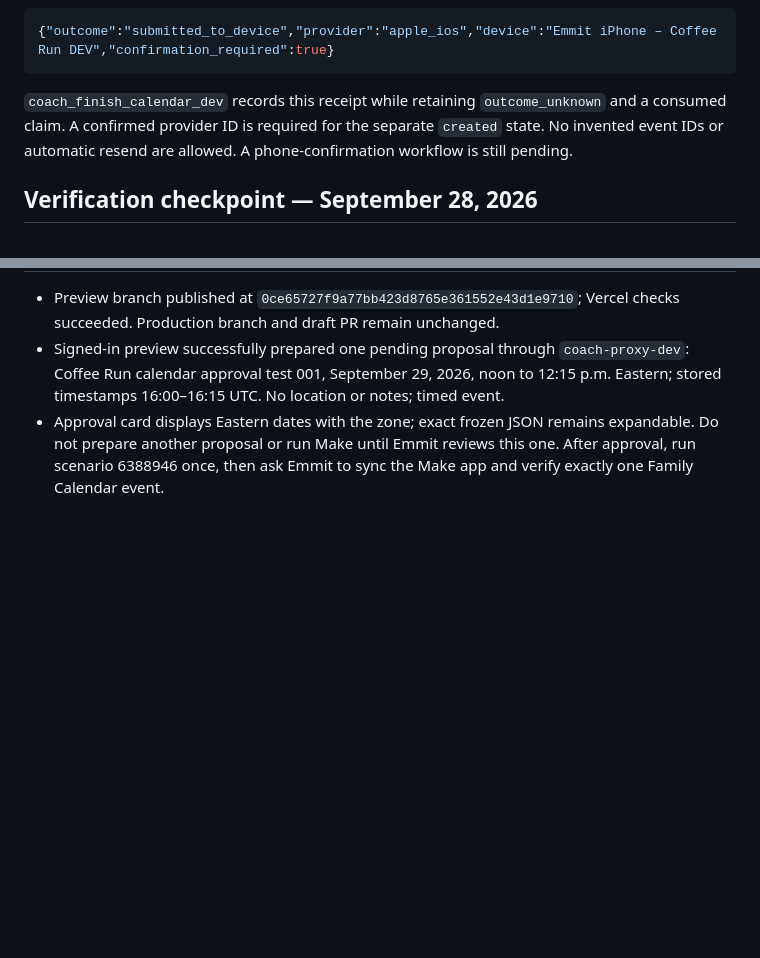
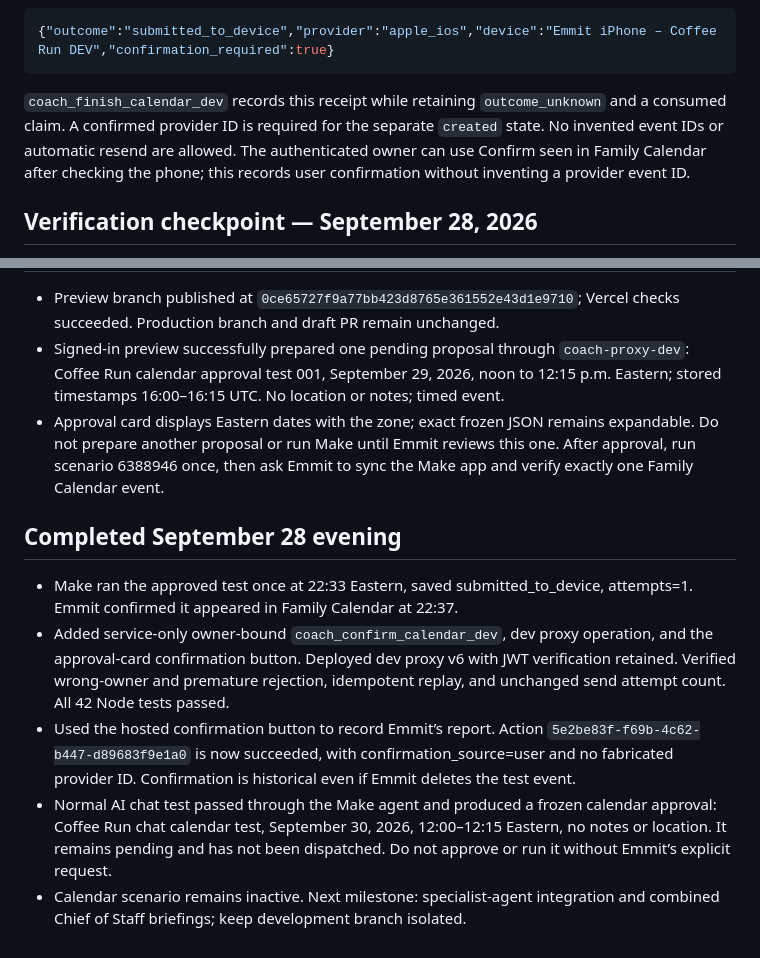
Before and after one commit to emmit-art/Executive-OS, a Markdown page: docs/coach-calendar-development.md, 2 parts joined by grey strips. Rendered like a GitHub page; blank space fills up the shorter version.

Commit message:
Record successful calendar confirmation and AI chat test

````diff
--- a/docs/coach-calendar-development.md
+++ b/docs/coach-calendar-development.md
@@ -49,7 +49,7 @@ The success receipt is deliberately a device submission, not a claim that iCloud
 {"outcome":"submitted_to_device","provider":"apple_ios","device":"Emmit iPhone – Coffee Run DEV","confirmation_required":true}
 ```
 
-`coach_finish_calendar_dev` records this receipt while retaining `outcome_unknown` and a consumed claim. A confirmed provider ID is required for the separate `created` state. No invented event IDs or automatic resend are allowed. A phone-confirmation workflow is still pending.
+`coach_finish_calendar_dev` records this receipt while retaining `outcome_unknown` and a consumed claim. A confirmed provider ID is required for the separate `created` state. No invented event IDs or automatic resend are allowed. The authenticated owner can use Confirm seen in Family Calendar after checking the phone; this records user confirmation without inventing a provider event ID.
 
 ## Verification checkpoint — September 28, 2026
 
@@ -67,3 +67,11 @@ The success receipt is deliberately a device submission, not a claim that iCloud
 - Preview branch published at `0ce65727f9a77bb423d8765e361552e43d1e9710`; Vercel checks succeeded. Production branch and draft PR remain unchanged.
 - Signed-in preview successfully prepared one pending proposal through `coach-proxy-dev`: Coffee Run calendar approval test 001, September 29, 2026, noon to 12:15 p.m. Eastern; stored timestamps 16:00–16:15 UTC. No location or notes; timed event.
 - Approval card displays Eastern dates with the zone; exact frozen JSON remains expandable. Do not prepare another proposal or run Make until Emmit reviews this one. After approval, run scenario 6388946 once, then ask Emmit to sync the Make app and verify exactly one Family Calendar event.
+
+## Completed September 28 evening
+
+- Make ran the approved test once at 22:33 Eastern, saved submitted_to_device, attempts=1. Emmit confirmed it appeared in Family Calendar at 22:37.
+- Added service-only owner-bound `coach_confirm_calendar_dev`, dev proxy operation, and the approval-card confirmation button. Deployed dev proxy v6 with JWT verification retained. Verified wrong-owner and premature rejection, idempotent replay, and unchanged send attempt count. All 42 Node tests passed.
+- Used the hosted confirmation button to record Emmit’s report. Action `5e2be83f-f69b-4c62-b447-d89683f9e1a0` is now succeeded, with confirmation_source=user and no fabricated provider ID. Confirmation is historical even if Emmit deletes the test event.
+- Normal AI chat test passed through the Make agent and produced a frozen calendar approval: Coffee Run chat calendar test, September 30, 2026, 12:00–12:15 Eastern, no notes or location. It remains pending and has not been dispatched. Do not approve or run it without Emmit’s explicit request.
+- Calendar scenario remains inactive. Next milestone: specialist-agent integration and combined Chief of Staff briefings; keep development branch isolated.
````
